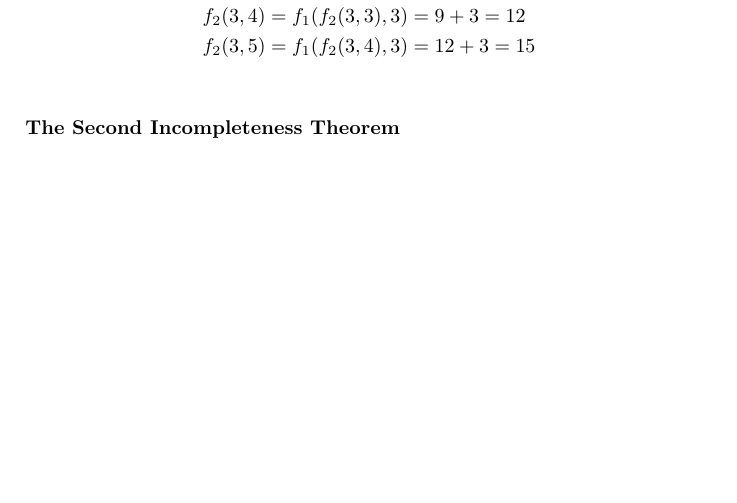
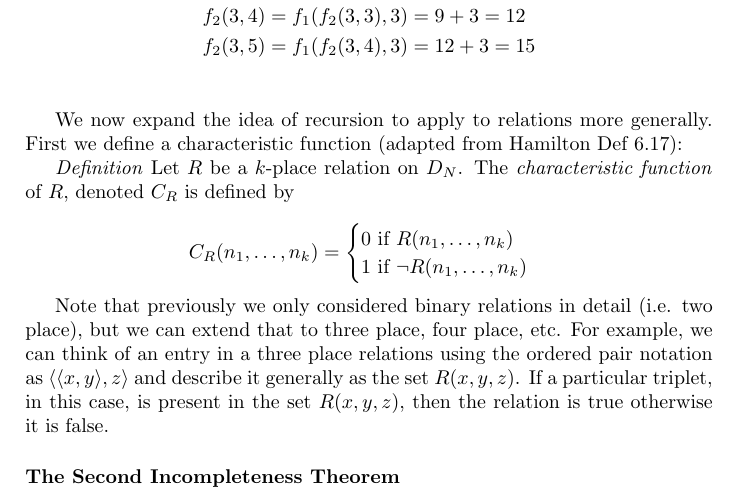
Before and after one commit to td2014/pmfeas, a LaTeX thesis (PureMathematicsForEngineersAndScientists.tex, which reads chapter1/ch1_MathematicalFoundations.tex): part of page 32 of 35, cut so that both start at the same text, the shorter picture padded with empty space. Compiled offline with pdfLaTeX.

Commit message:
started characteristic functions

```diff
--- a/chapter1/ch1_MathematicalFoundations.tex
+++ b/chapter1/ch1_MathematicalFoundations.tex
@@ -847,6 +847,19 @@ f_{2}(3,4)&=f_{1}(f_{2}(3,3),3)=9+3=12\\
 f_{2}(3,5)&=f_{1}(f_{2}(3,4),3)=12+3=15\\
 \end{flalign*}
 
+We now expand the idea of recursion to apply to relations more generally.  First we define a characteristic function (adapted from Hamilton Def 6.17):
+
+\textit{Definition}  Let $R$ be a $k$-place relation on $D_{N}$.  The \textit{characteristic function}\index{characteristic function} of $R$, denoted $C_{R}$ is defined by
+
+\begin{displaymath}
+C_{R}(n_{1}, \ldots, n_{k})=
+\begin{cases}
+0 \text{ if } R(n_{1}, \ldots, n_{k}) \\
+1 \text{ if } \neg R(n_{1}, \ldots, n_{k}) \\
+\end{cases}
+\end{displaymath}
 
 
+Note that previously we only considered binary relations in detail (i.e. two place), but we can extend that to three place, four place, etc.  For example, we can think of an entry in a three place relations using the ordered pair notation as $\langle \langle x,y \rangle, z \rangle$ and describe it generally as the set $R(x,y,z)$.  If a particular triplet, in this case, is present in the set $R(x,y,z)$, then the relation is true otherwise it is false.
+
 \subsubsection{The Second Incompleteness Theorem}
```
Also changed, not shown: PureMathematicsForEngineersAndScientists.ind, PureMathematicsForEngineersAndScientists.pdf, 5 other files.
